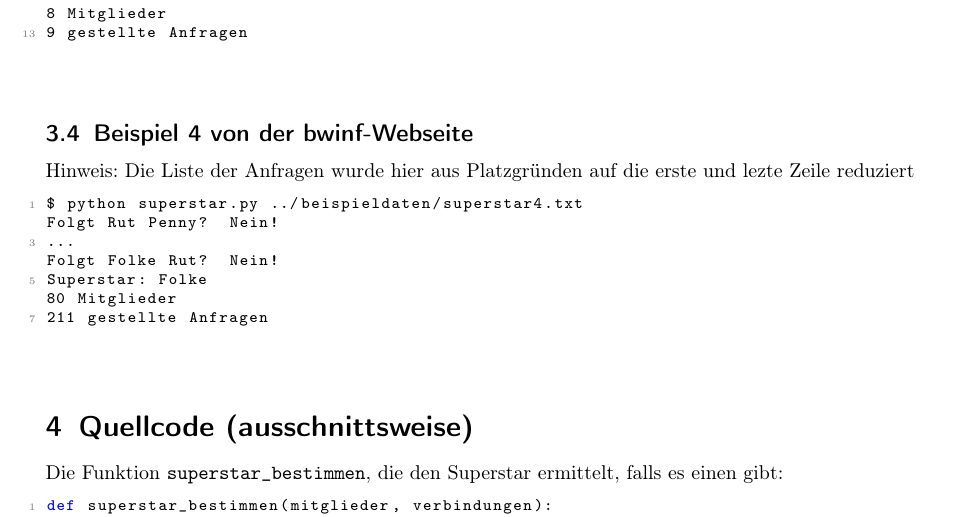
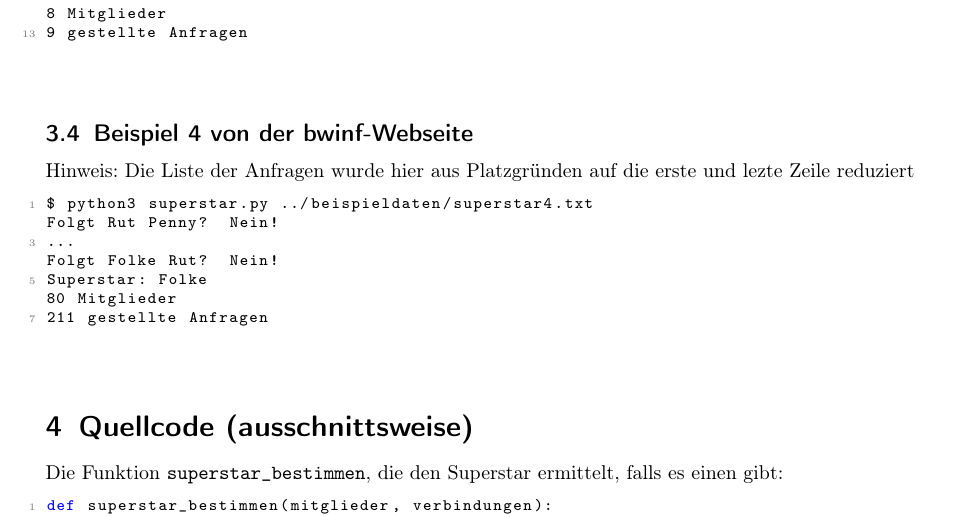
Before and after one commit to poshut/bwinf37-runde1, a LaTeX document (a1-Superstar/Dokumentation/Aufgabe1.tex): part of page 4 of 5, cut so that both start at the same text. The pictures show the PDF file a1-Superstar/Dokumentation/Aufgabe1.pdf that the author committed with the source.

Commit message:
1: Add python3

```diff
--- a/a1-Superstar/Dokumentation/Aufgabe1.tex
+++ b/a1-Superstar/Dokumentation/Aufgabe1.tex
@@ -104,7 +104,7 @@ Das erste Argument des Skripts sollte die Eingabedatei sein, sonst wird eine Feh
 
 \subsection{Beispiel 1 von der bwinf-Webseite}
 \begin{lstlisting}
-$ python superstar.py ../beispieldaten/superstar1.txt
+$ python3 superstar.py ../beispieldaten/superstar1.txt
 Folgt Hailey Justin? 	Ja!
 Folgt Justin Selena? 	Nein!
 Folgt Selena Justin? 	Ja!
@@ -116,7 +116,7 @@ Superstar: Justin
 
 \subsection{Beispiel 2 von der bwinf-Webseite}
 \begin{lstlisting}
-$ python superstar.py ../beispieldaten/superstar2.txt
+$ python3 superstar.py ../beispieldaten/superstar2.txt
 Folgt Codd Knuth? 	Ja!
 Folgt Knuth Dijkstra? 	Ja!
 Folgt Dijkstra Hoare? 	Nein!
@@ -133,7 +133,7 @@ Superstar: Dijkstra
 
 \subsection{Beispiel 3 von der bwinf-Webseite}
 \begin{lstlisting}
-$ python superstar.py ../beispieldaten/superstar3.txt
+$ python3 superstar.py ../beispieldaten/superstar3.txt
 Folgt Sjoukje Rinus? 	Nein!
 Folgt Sjoukje Rineke? 	Nein!
 Folgt Sjoukje Pia? 	Nein!
@@ -151,7 +151,7 @@ Kein Superstar
 \subsection{Beispiel 4 von der bwinf-Webseite}
 Hinweis: Die Liste der Anfragen wurde hier aus Platzgründen auf die erste und lezte Zeile reduziert
 \begin{lstlisting}
-$ python superstar.py ../beispieldaten/superstar4.txt
+$ python3 superstar.py ../beispieldaten/superstar4.txt
 Folgt Rut Penny? 	Nein!
 ...
 Folgt Folke Rut? 	Nein!
```
Also changed, not shown: a1-Superstar/Dokumentation/Aufgabe1.pdf.
